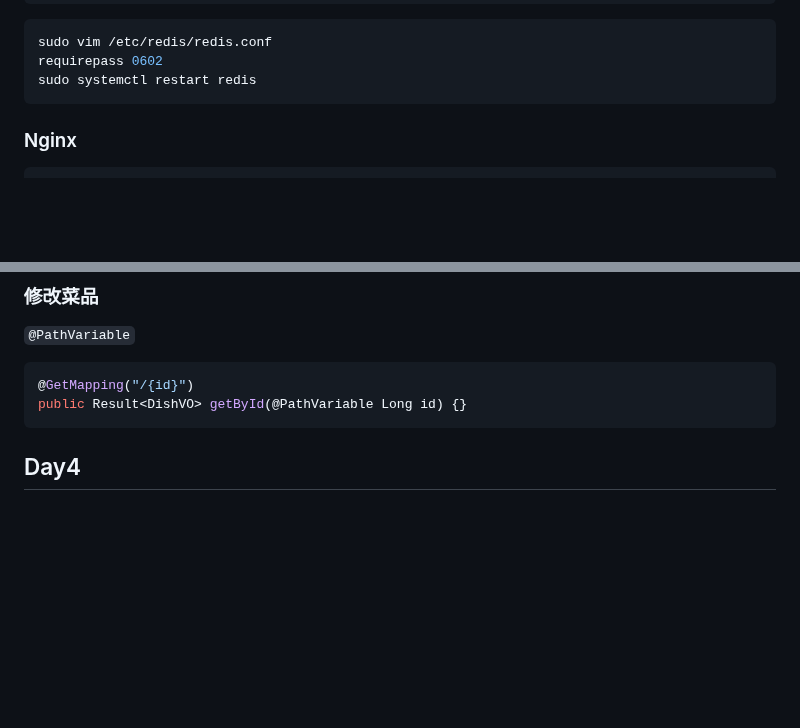
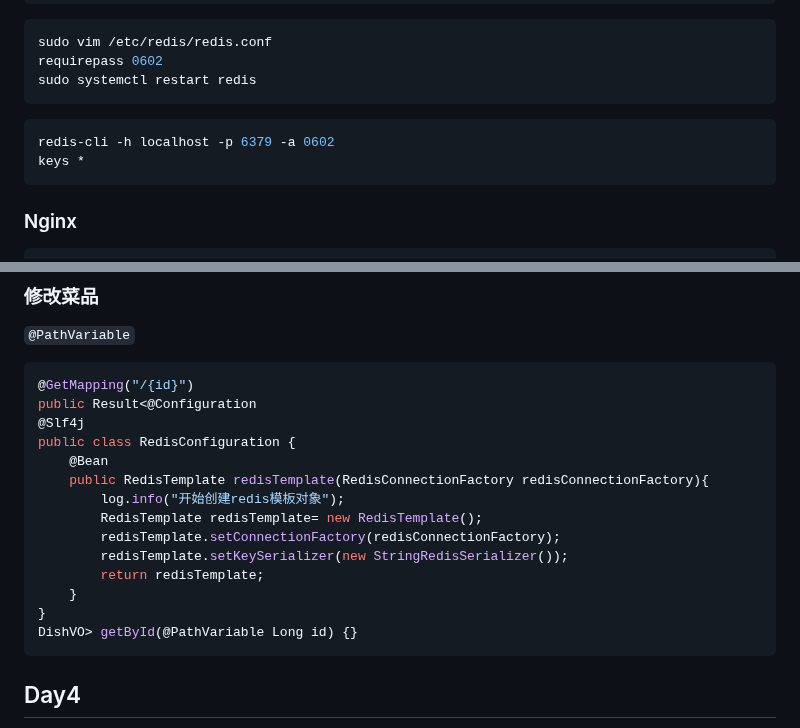
Before and after one commit to hychen11/Intern, a Markdown page: Springboot.md, 2 parts joined by grey strips. GitHub-like rendering; blank space fills up the shorter version.

````diff
--- a/Springboot.md
+++ b/Springboot.md
@@ -181,6 +181,11 @@ ping # Get response PONG
 sudo vim /etc/redis/redis.conf
 requirepass 0602
 sudo systemctl restart redis
+```
+
+```shell
+redis-cli -h localhost -p 6379 -a 0602
+keys *
 ```
 
 ### Nginx
@@ -738,7 +743,19 @@ http://example.com/api?ids=1,2,3,4
 
 ```java
 @GetMapping("/{id}")
-public Result<DishVO> getById(@PathVariable Long id) {}
+public Result<@Configuration
+@Slf4j
+public class RedisConfiguration {
+    @Bean
+    public RedisTemplate redisTemplate(RedisConnectionFactory redisConnectionFactory){
+        log.info("开始创建redis模板对象");
+        RedisTemplate redisTemplate= new RedisTemplate();
+        redisTemplate.setConnectionFactory(redisConnectionFactory);
+        redisTemplate.setKeySerializer(new StringRedisSerializer());
+        return redisTemplate;
+    }
+}
+DishVO> getById(@PathVariable Long id) {}
 ```
 
 ## Day4
````
Also changed, not shown: other parts of Springboot.md (+153 -0 lines).
